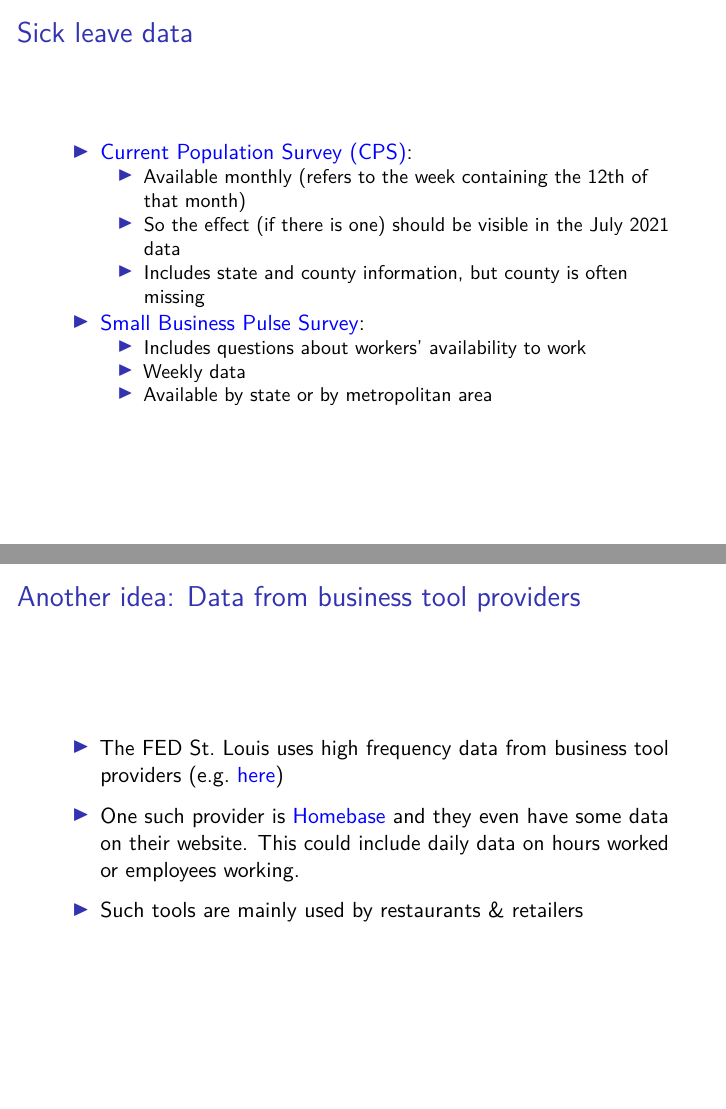
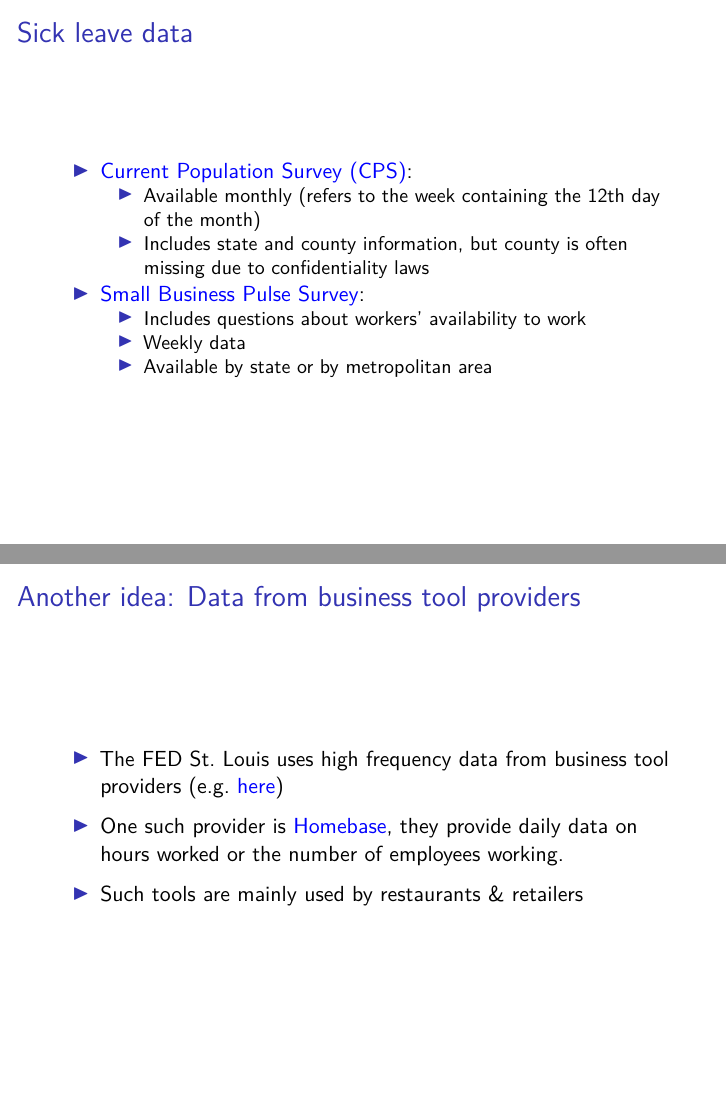
Before and after one commit to gregorsteiner/MasterThesis, an R Markdown document (Presentation for Esther/Presentation_Esther.Rmd): pages 3 and 6 of 6, joined at a grey line. The pictures show the output file Presentation for Esther/Presentation_Esther.pdf that the author committed with the source.

Commit message:
Small changes

```diff
--- a/Presentation for Esther/Presentation_Esther.Rmd
+++ b/Presentation for Esther/Presentation_Esther.Rmd
@@ -29,9 +29,8 @@ knitr::include_graphics("TempAnomMap.png")
 ## Sick leave data
 
 * [Current Population Survey (CPS)](https://www.census.gov/data/datasets/time-series/demo/cps/cps-basic.html):
-  + Available monthly (refers to the week containing the 12th of that month)
-  + So the effect (if there is one) should be visible in the July 2021 data
-  + Includes state and county information, but county is often missing
+  + Available monthly (refers to the week containing the 12th day of the month)
+  + Includes state and county information, but county is often missing due to confidentiality laws
 
 * [Small Business Pulse Survey](https://www.census.gov/data/experimental-data-products/small-business-pulse-survey.html):
   + Includes questions about workers' availability to work
@@ -56,7 +55,7 @@ knitr::include_graphics("TempAnomMap.png")
 
 * The FED St. Louis uses high frequency data from business tool providers (e.g. [here](https://research.stlouisfed.org/publications/review/2021/08/16/assessing-labor-market-conditions-using-high-frequency-data))
 
-* One such provider is [Homebase](https://joinhomebase.com/) and they even have some data on their website. This could include daily data on hours worked or employees working.
+* One such provider is [Homebase](https://joinhomebase.com/), they provide daily data on hours worked or the number of employees working.
 
 * Such tools are mainly used by restaurants & retailers
 
```
Also changed, not shown: Presentation for Esther/Presentation_Esther.pdf.
